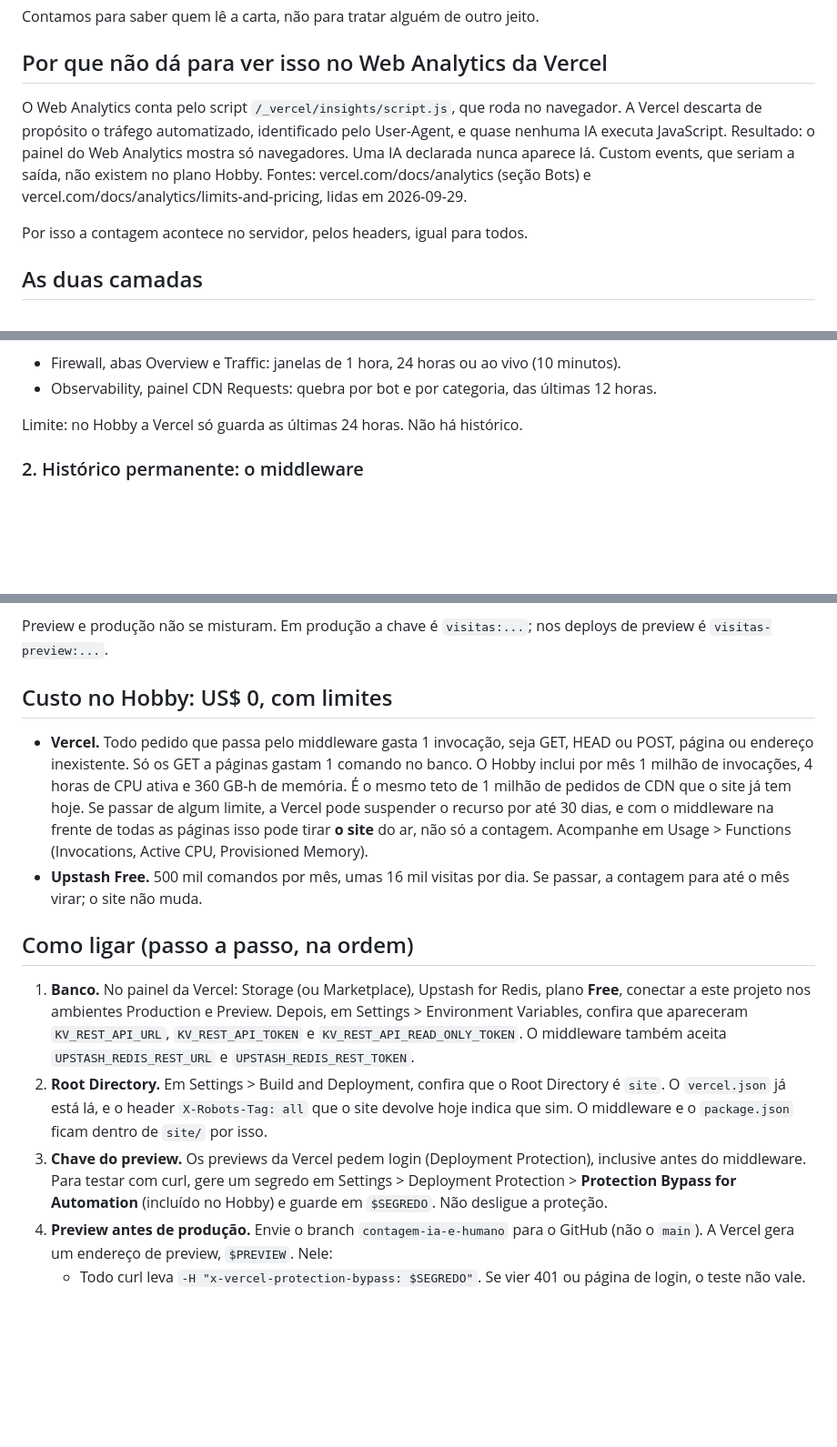
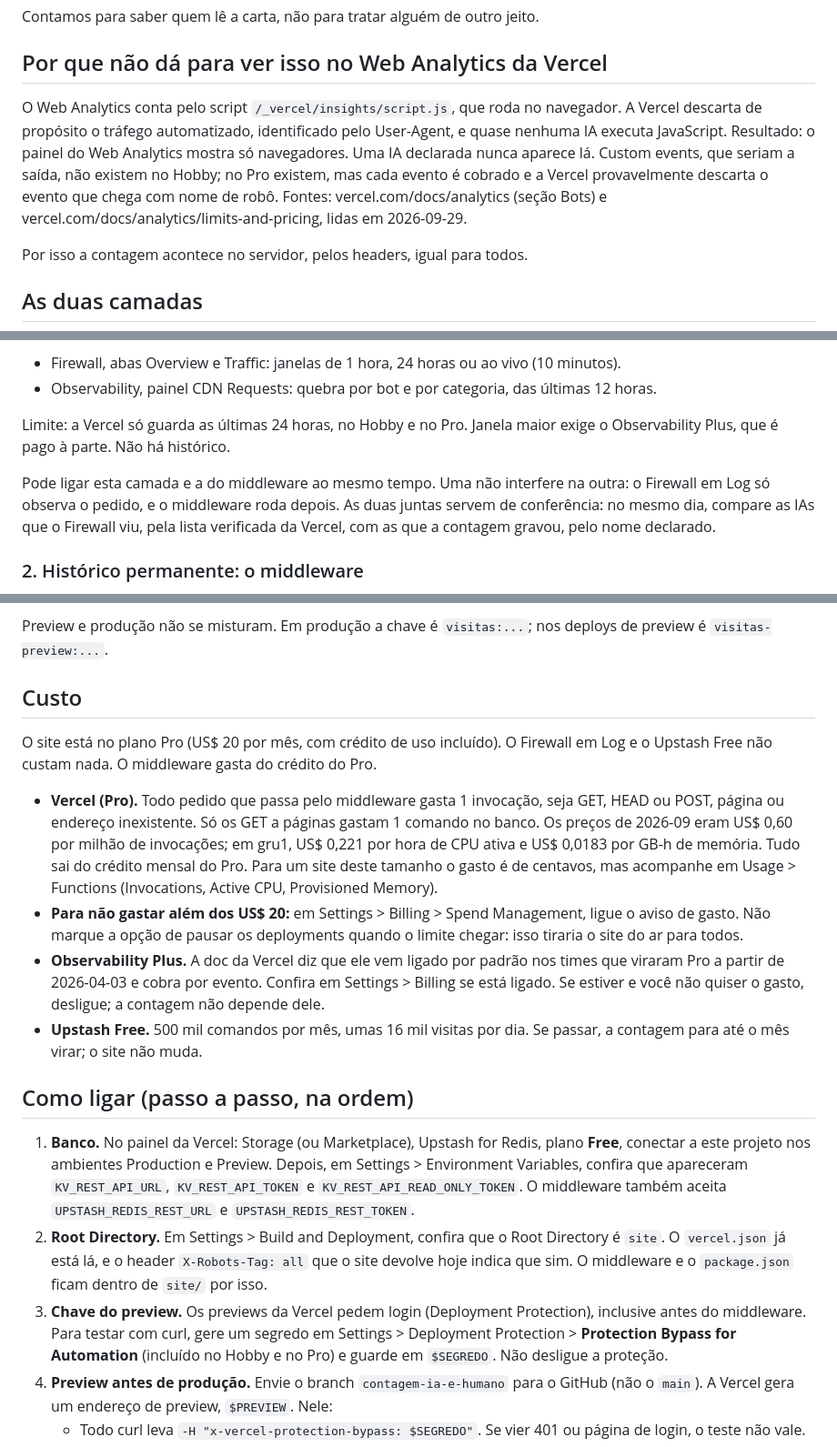
Before and after one commit to Guilhermefds/lettertoafutureai, a Markdown page: contagem/LEIA-ME.md, 3 parts joined by grey strips. Shown at 91% size. GitHub-like rendering; blank space fills up the shorter version.

Commit message:
Contagem: custo e limites para o plano Pro, onde o site está
O LEIA-ME da contagem supunha o plano Hobby. O site está no Pro: não há
pausa de 30 dias, o middleware gasta do crédito mensal (centavos para
um site deste tamanho) e roda em todas as regiões. Explica como ligar o
aviso de gasto sem pausar o site, lembra de conferir se o Observability
Plus veio ligado por padrão e diz que o Firewall em Log e o middleware
podem ser ligados juntos, servindo de conferência um do outro.

Co-Authored-By: Claude Opus 5.5 <noreply@anthropic.com>

```diff
--- a/contagem/LEIA-ME.md
+++ b/contagem/LEIA-ME.md
@@ -8,7 +8,7 @@ Contamos para saber quem lê a carta, não para tratar alguém de outro jeito.
 
 ## Por que não dá para ver isso no Web Analytics da Vercel
 
-O Web Analytics conta pelo script `/_vercel/insights/script.js`, que roda no navegador. A Vercel descarta de propósito o tráfego automatizado, identificado pelo User-Agent, e quase nenhuma IA executa JavaScript. Resultado: o painel do Web Analytics mostra só navegadores. Uma IA declarada nunca aparece lá. Custom events, que seriam a saída, não existem no plano Hobby. Fontes: vercel.com/docs/analytics (seção Bots) e vercel.com/docs/analytics/limits-and-pricing, lidas em 2026-09-29.
+O Web Analytics conta pelo script `/_vercel/insights/script.js`, que roda no navegador. A Vercel descarta de propósito o tráfego automatizado, identificado pelo User-Agent, e quase nenhuma IA executa JavaScript. Resultado: o painel do Web Analytics mostra só navegadores. Uma IA declarada nunca aparece lá. Custom events, que seriam a saída, não existem no Hobby; no Pro existem, mas cada evento é cobrado e a Vercel provavelmente descarta o evento que chega com nome de robô. Fontes: vercel.com/docs/analytics (seção Bots) e vercel.com/docs/analytics/limits-and-pricing, lidas em 2026-09-29.
 
 Por isso a contagem acontece no servidor, pelos headers, igual para todos.
 
@@ -29,7 +29,9 @@ Onde ver os números:
 - Firewall, abas Overview e Traffic: janelas de 1 hora, 24 horas ou ao vivo (10 minutos).
 - Observability, painel CDN Requests: quebra por bot e por categoria, das últimas 12 horas.
 
-Limite: no Hobby a Vercel só guarda as últimas 24 horas. Não há histórico.
+Limite: a Vercel só guarda as últimas 24 horas, no Hobby e no Pro. Janela maior exige o Observability Plus, que é pago à parte. Não há histórico.
+
+Pode ligar esta camada e a do middleware ao mesmo tempo. Uma não interfere na outra: o Firewall em Log só observa o pedido, e o middleware roda depois. As duas juntas servem de conferência: no mesmo dia, compare as IAs que o Firewall viu, pela lista verificada da Vercel, com as que a contagem gravou, pelo nome declarado.
 
 ### 2. Histórico permanente: o middleware
 
@@ -60,16 +62,20 @@ A unidade é o **pedido**, não a pessoa. O navegador guarda a página por 1 hor
 
 Preview e produção não se misturam. Em produção a chave é `visitas:...`; nos deploys de preview é `visitas-preview:...`.
 
-## Custo no Hobby: US$ 0, com limites
+## Custo
 
-- **Vercel.** Todo pedido que passa pelo middleware gasta 1 invocação, seja GET, HEAD ou POST, página ou endereço inexistente. Só os GET a páginas gastam 1 comando no banco. O Hobby inclui por mês 1 milhão de invocações, 4 horas de CPU ativa e 360 GB-h de memória. É o mesmo teto de 1 milhão de pedidos de CDN que o site já tem hoje. Se passar de algum limite, a Vercel pode suspender o recurso por até 30 dias, e com o middleware na frente de todas as páginas isso pode tirar **o site** do ar, não só a contagem. Acompanhe em Usage > Functions (Invocations, Active CPU, Provisioned Memory).
+O site está no plano Pro (US$ 20 por mês, com crédito de uso incluído). O Firewall em Log e o Upstash Free não custam nada. O middleware gasta do crédito do Pro.
+
+- **Vercel (Pro).** Todo pedido que passa pelo middleware gasta 1 invocação, seja GET, HEAD ou POST, página ou endereço inexistente. Só os GET a páginas gastam 1 comando no banco. Os preços de 2026-09 eram US$ 0,60 por milhão de invocações; em gru1, US$ 0,221 por hora de CPU ativa e US$ 0,0183 por GB-h de memória. Tudo sai do crédito mensal do Pro. Para um site deste tamanho o gasto é de centavos, mas acompanhe em Usage > Functions (Invocations, Active CPU, Provisioned Memory).
+- **Para não gastar além dos US$ 20:** em Settings > Billing > Spend Management, ligue o aviso de gasto. Não marque a opção de pausar os deployments quando o limite chegar: isso tiraria o site do ar para todos.
+- **Observability Plus.** A doc da Vercel diz que ele vem ligado por padrão nos times que viraram Pro a partir de 2026-04-03 e cobra por evento. Confira em Settings > Billing se está ligado. Se estiver e você não quiser o gasto, desligue; a contagem não depende dele.
 - **Upstash Free.** 500 mil comandos por mês, umas 16 mil visitas por dia. Se passar, a contagem para até o mês virar; o site não muda.
 
 ## Como ligar (passo a passo, na ordem)
 
 1. **Banco.** No painel da Vercel: Storage (ou Marketplace), Upstash for Redis, plano **Free**, conectar a este projeto nos ambientes Production e Preview. Depois, em Settings > Environment Variables, confira que apareceram `KV_REST_API_URL`, `KV_REST_API_TOKEN` e `KV_REST_API_READ_ONLY_TOKEN`. O middleware também aceita `UPSTASH_REDIS_REST_URL` e `UPSTASH_REDIS_REST_TOKEN`.
 2. **Root Directory.** Em Settings > Build and Deployment, confira que o Root Directory é `site`. O `vercel.json` já está lá, e o header `X-Robots-Tag: all` que o site devolve hoje indica que sim. O middleware e o `package.json` ficam dentro de `site/` por isso.
-3. **Chave do preview.** Os previews da Vercel pedem login (Deployment Protection), inclusive antes do middleware. Para testar com curl, gere um segredo em Settings > Deployment Protection > **Protection Bypass for Automation** (incluído no Hobby) e guarde em `$SEGREDO`. Não desligue a proteção.
+3. **Chave do preview.** Os previews da Vercel pedem login (Deployment Protection), inclusive antes do middleware. Para testar com curl, gere um segredo em Settings > Deployment Protection > **Protection Bypass for Automation** (incluído no Hobby e no Pro) e guarde em `$SEGREDO`. Não desligue a proteção.
 4. **Preview antes de produção.** Envie o branch `contagem-ia-e-humano` para o GitHub (não o `main`). A Vercel gera um endereço de preview, `$PREVIEW`. Nele:
    - Todo curl leva `-H "x-vercel-protection-bypass: $SEGREDO"`. Se vier 401 ou página de login, o teste não vale.
    - Compare preview com preview entre visitantes: `curl -sI` em `$PREVIEW/pt/` sem `-A`, com `-A "ClaudeBot/1.0"` e com `-A "GPTBot/1.3"`. Status e headers devem ser iguais, fora os que mudam a cada pedido (`x-vercel-id`, `age`, `date`, `x-vercel-cache`).
```
Also changed, not shown: other parts of contagem/LEIA-ME.md (+1 -1 lines).
